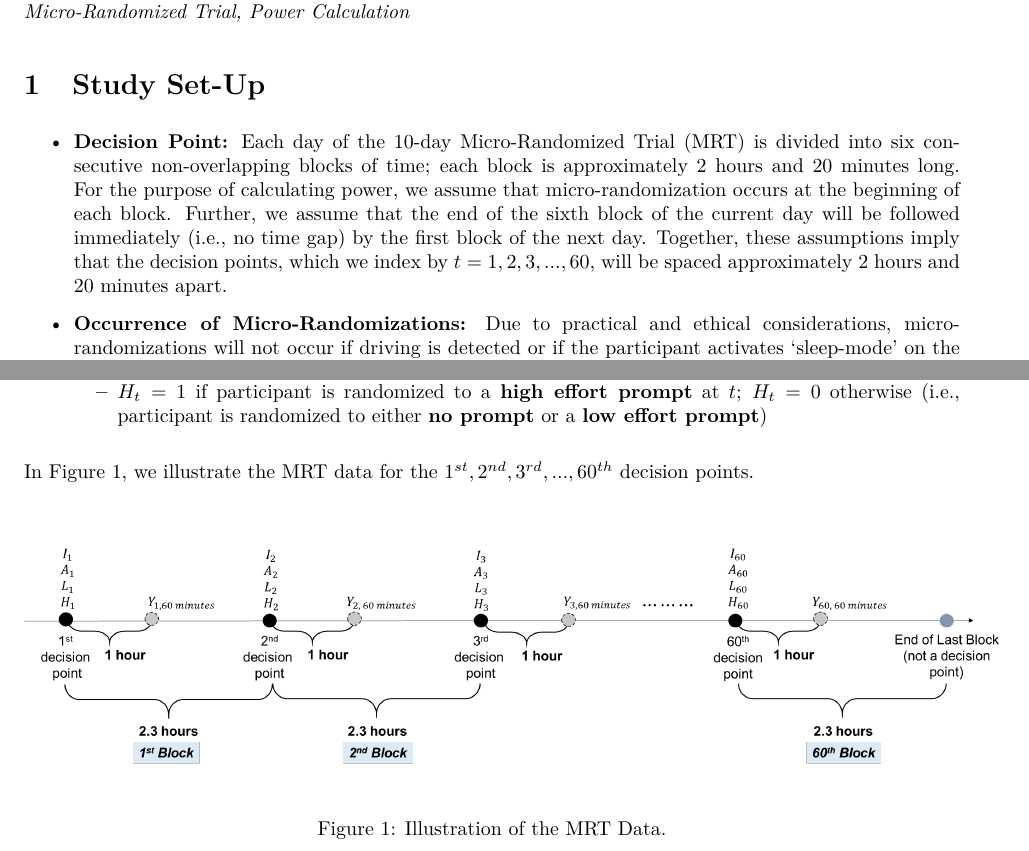
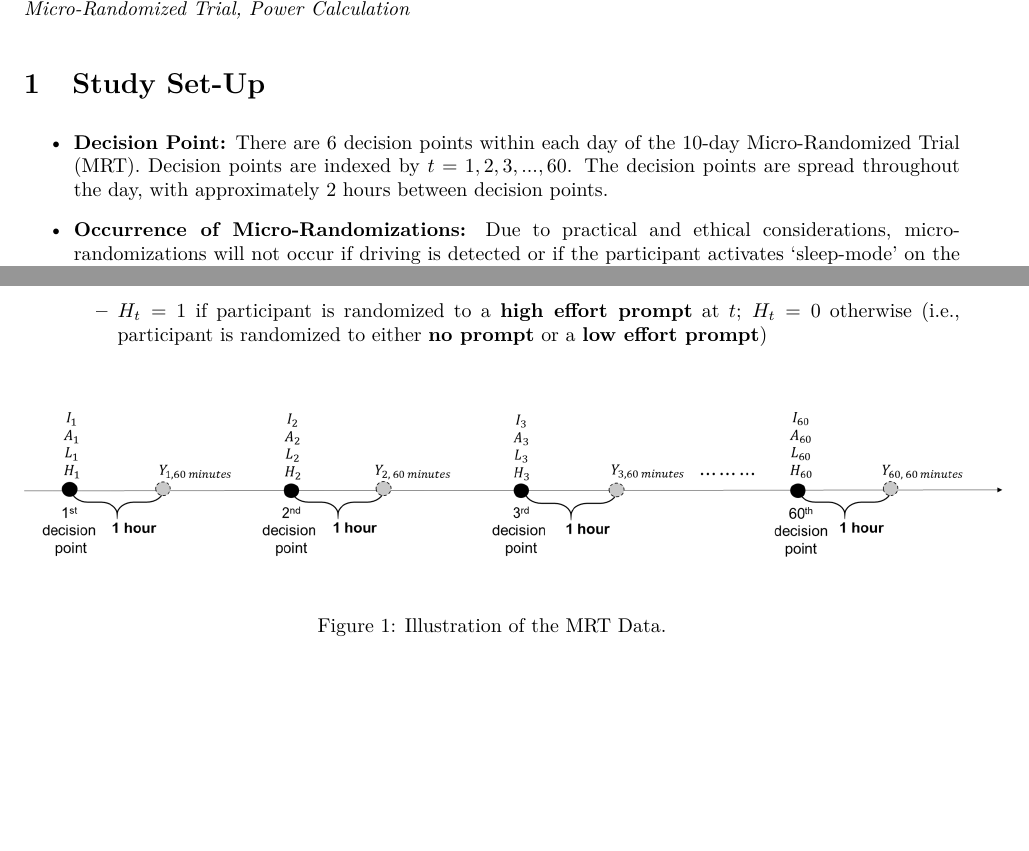
Before and after one commit to jamieyap/power-calc-mars-mrt, an R Markdown document (documentation.Rmd): two parts of pages 1 and 2 of 6, joined at a grey line, cut so that both start at the same text, the shorter picture padded with empty space. The pictures show the output file documentation.pdf that the author committed with the source.

Commit message:
Corrected Figure 1.

```diff
--- a/documentation.Rmd
+++ b/documentation.Rmd
@@ -39,7 +39,7 @@ _Keywords: Causal Inference, Intensive Longitudinal Data, Adaptive Interventions
 
 # Study Set-Up
 
-* **Decision Point:** Each day of the 10-day Micro-Randomized Trial (MRT) is divided into six consecutive non-overlapping blocks of time; each block is approximately 2 hours and 20 minutes long. For the purpose of calculating power, we assume that micro-randomization occurs at the beginning of each block. Further, we assume that the end of the sixth block of the current day will be followed immediately (i.e., no time gap) by the first block of the next day. Together, these assumptions imply that the decision points, which we index by $t = 1, 2, 3, ..., 60$, will be spaced approximately 2 hours and 20 minutes apart.
+* **Decision Point:** There are 6 decision points within each day of the 10-day Micro-Randomized Trial (MRT). Decision points are indexed by $t = 1, 2, 3, ..., 60$. The decision points are spread throughout the day, with approximately 2 hours between decision points.
 
 * **Occurrence of Micro-Randomizations:** Due to practical and ethical considerations, micro-randomizations will not occur if driving is detected or if the participant activates 'sleep-mode' on the smartphone. $I_t = 1$ if micro-randomization at $t$ occurs, i.e., $I_t = 1$ if the participant is not driving and does not have 'sleep-mode' activated their mobile phone at $t$; $I_t = 0$, otherwise.
 
@@ -52,9 +52,7 @@ _Keywords: Causal Inference, Intensive Longitudinal Data, Adaptive Interventions
   * $H_t = 1$ if participant is randomized to a **high effort prompt** at $t$; $H_t = 0$ otherwise (i.e., participant is randomized to either **no prompt** or a **low effort prompt**)
 
 
-In Figure 1, we illustrate the MRT data for the  $1^{st}, 2^{nd}, 3^{rd}, ..., 60^{th}$ decision points.
-
-\vspace{0.25in}
+\vspace{0.10in}
 
 
 ![Illustration of the MRT Data.](schematic.png){#id .class width=105% height=105%}
```
Also changed, not shown: documentation.pdf, schematic.png.
